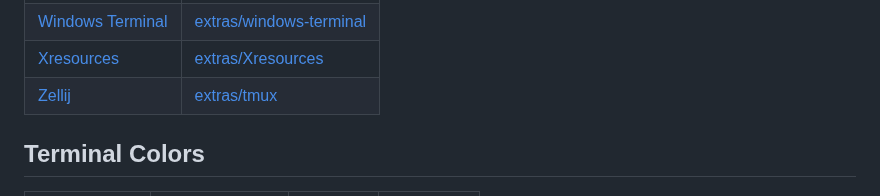
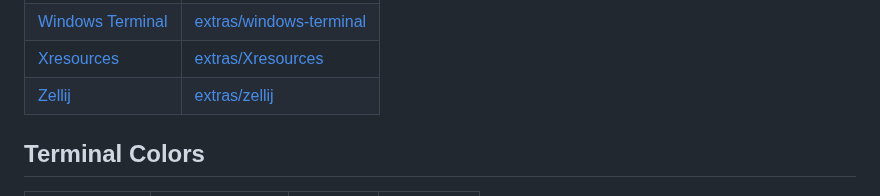
Before and after one commit to bluz71/vim-nightfly-colors, a Markdown page: README.md, the part around the change. Drawn GitHub-style.

Commit message:
docs: fix link

```diff
--- a/README.md
+++ b/README.md
@@ -468,7 +468,7 @@ A collection of _nightfly_-flavoured extras for various terminals and tools:
 | [WezTerm](https://wezfurlong.org/wezterm)                  | [extras/wezterm](extras/nightfly-wezterm.toml)
 | [Windows Terminal](https://github.com/microsoft/terminal)  | [extras/windows-terminal](extras/nightfly-windows-terminal.json)
 | [Xresources](https://wiki.archlinux.org/title/X_resources) | [extras/Xresources](extras/nightfly.Xresources)
-| [Zellij](https://zellij.dev)                               | [extras/tmux](extras/nightfly-zellij.kdl)
+| [Zellij](https://zellij.dev)                               | [extras/zellij](extras/nightfly-zellij.kdl)
 
 Terminal Colors
 ---------------
```
